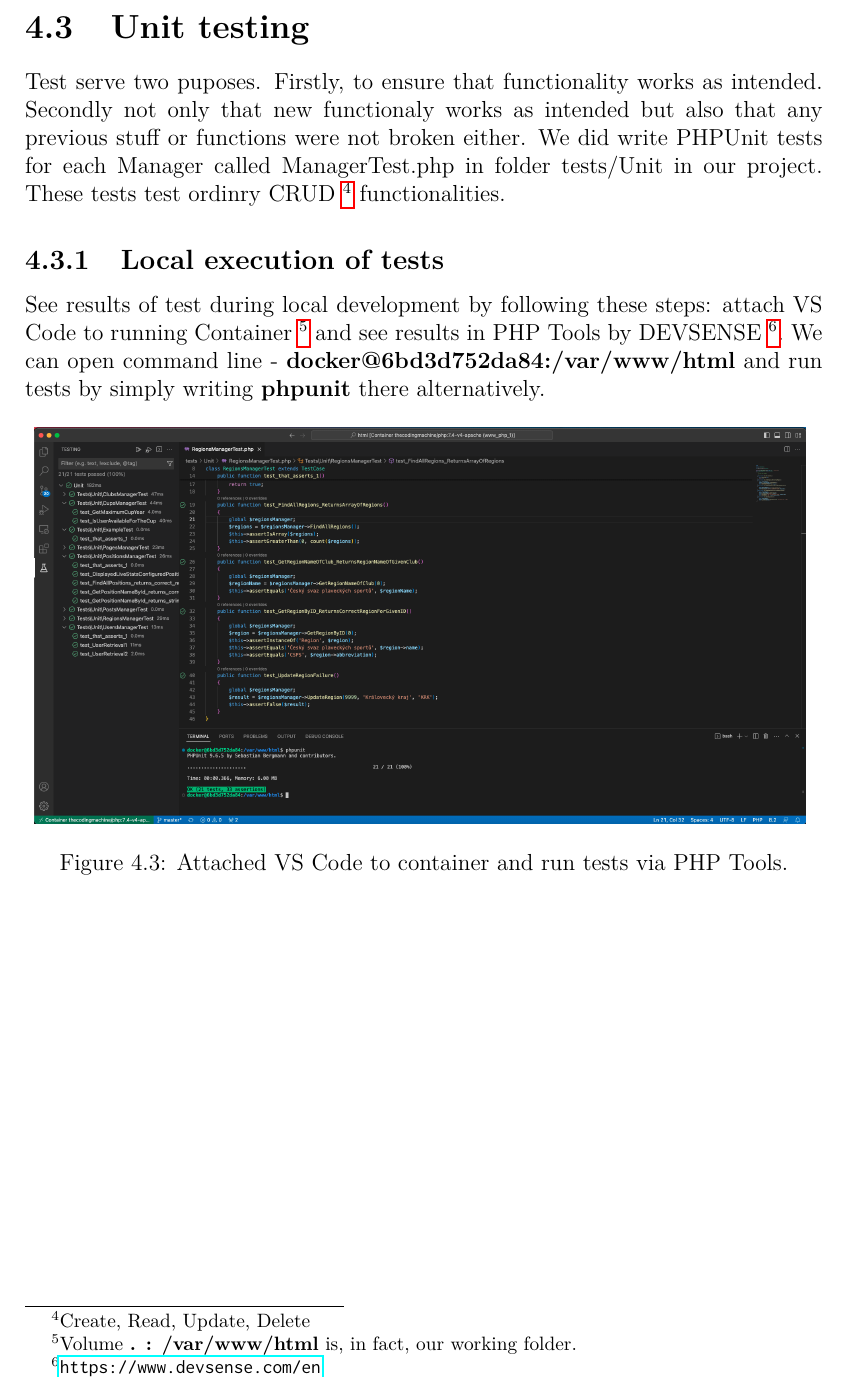
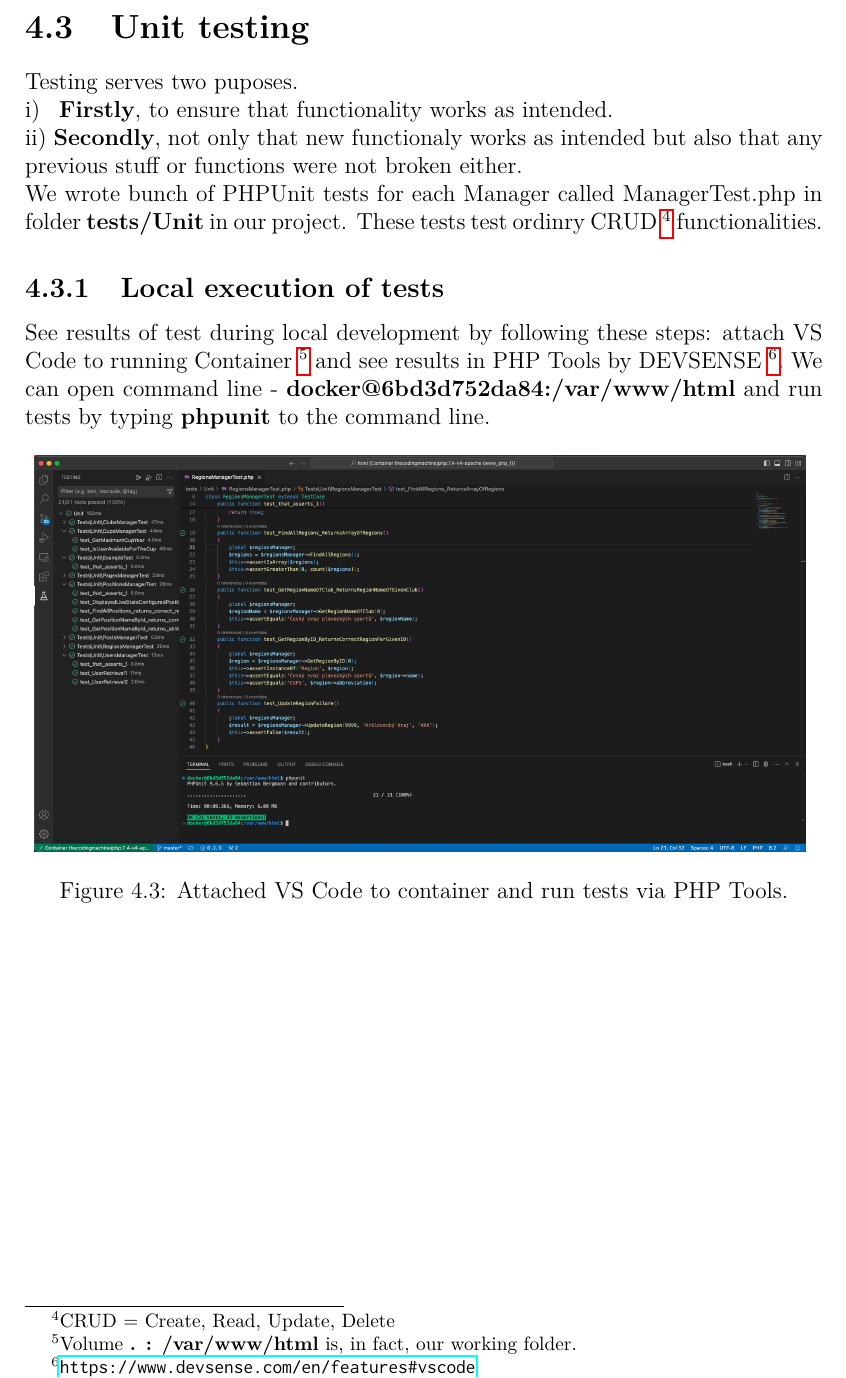
Before and after one commit to KlosStepan/SwimmPair-Thesis, a LaTeX thesis (thesis.tex, which reads chap04.tex): part of page 38 of 43, cut so that both start at the same text. Compiled offline with pdfLaTeX.

Commit message:
Tests section minor rewrites

```diff
--- a/chap04.tex
+++ b/chap04.tex
@@ -104,9 +104,13 @@ So we plotted our tes results for further investivation. We can compare results
 \end{figure}
 \newpage
 \section{Unit testing}
-Test serve two puposes. Firstly, to ensure that functionality works as intended. Secondly not only that new functionaly works as intended but also that any previous stuff or functions were not broken either. We did write PHPUnit tests for each Manager called ManagerTest.php in folder tests/Unit in our project. These tests test ordinry CRUD \footnote{Create, Read, Update, Delete} functionalities.
+Testing serves two puposes.
+\newline i) \, \textbf{Firstly}, to ensure that functionality works as intended.
+\newline ii) \textbf{Secondly}, not only that new functionaly works as intended but also that any previous stuff or functions were not broken either.
+\newline
+We wrote bunch of PHPUnit tests for each Manager called ManagerTest.php in folder \textbf{tests/Unit} in our project. These tests test ordinry CRUD \footnote{CRUD = Create, Read, Update, Delete} functionalities.
 \subsection{Local execution of tests}
-See results of test during local development by following these steps: attach VS Code to running Container \footnote{Volume \textbf{. : /var/www/html} is, in fact, our working folder.} and see results in PHP Tools by DEVSENSE \footnote{\url{https://www.devsense.com/en}}. We can open command line - \textbf{docker@6bd3d752da84:/var/www/html} and run tests by simply writing \textbf{phpunit} there alternatively.
+See results of test during local development by following these steps: attach VS Code to running Container \footnote{Volume \textbf{. : /var/www/html} is, in fact, our working folder.} and see results in PHP Tools by DEVSENSE \footnote{\url{https://www.devsense.com/en/features\#vscode}}. We can open command line - \textbf{docker@6bd3d752da84:/var/www/html} and run tests by typing \textbf{phpunit} to the command line.
 \begin{figure}[h]
     \centering
     \includegraphics[scale=0.207]{img/phpunit_locally.png}
```
Also changed, not shown: thesis.pdf, chap04.tex (2 more changed lines).
